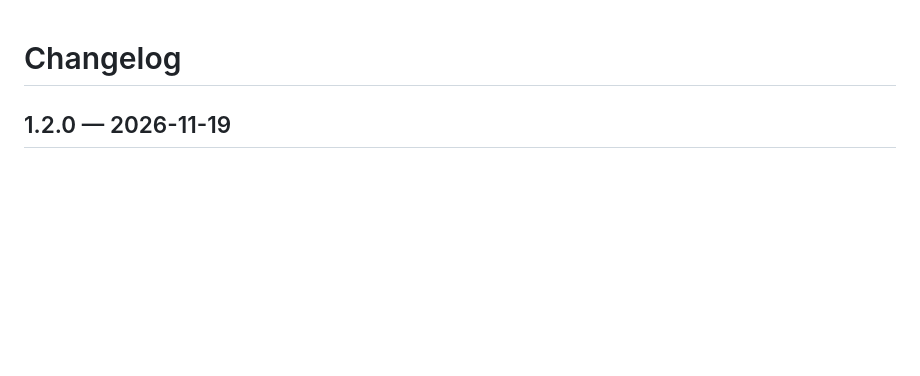
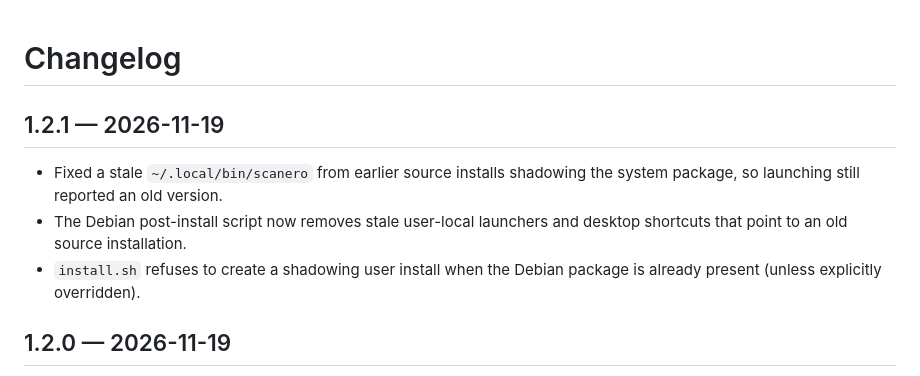
Before and after one commit to kostya4000/Scanero-IP-scanner, a Markdown page: CHANGELOG.md, the part around the change. GitHub-like rendering; blank space fills up the shorter version.

```diff
--- a/CHANGELOG.md
+++ b/CHANGELOG.md
@@ -1,4 +1,13 @@
 # Changelog
+
+## 1.2.1 — 2026-11-19
+
+- Fixed a stale `~/.local/bin/scanero` from earlier source installs shadowing
+  the system package, so launching still reported an old version.
+- The Debian post-install script now removes stale user-local launchers and
+  desktop shortcuts that point to an old source installation.
+- `install.sh` refuses to create a shadowing user install when the Debian
+  package is already present (unless explicitly overridden).
 
 ## 1.2.0 — 2026-11-19
 
```
Also changed, not shown: README.md (+7 -2 lines), docs/favorites.png, docs/screenshot-light.png, docs/screenshot.png, docs/settings.png, 3 other files.
